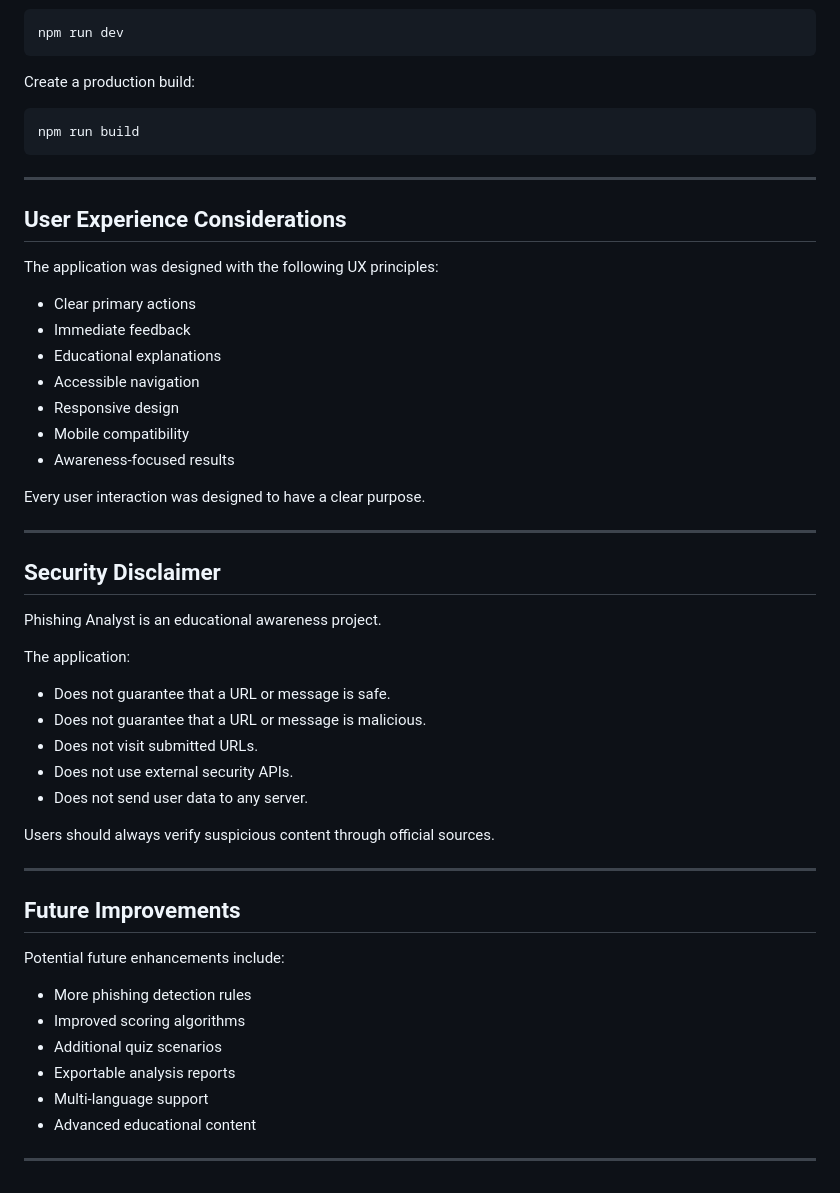
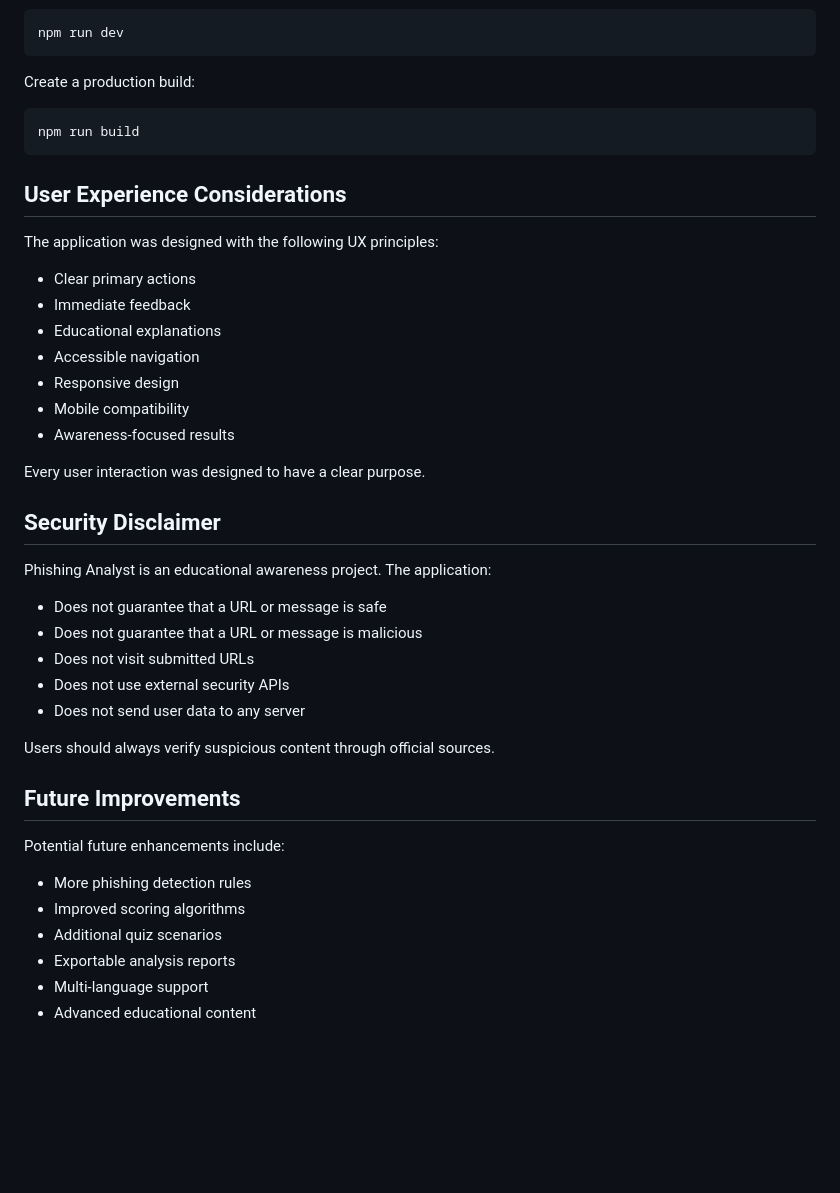
Before and after one commit to EnesBayraker/Phishing-Analyst, a Markdown page: README.md, the part around one of its changes. GitHub-like rendering; blank space fills up the shorter version.

````diff
--- a/README.md
+++ b/README.md
@@ -176,49 +149,39 @@ Create a production build:
 npm run build
 ```
 
----
-
 ## User Experience Considerations
 
 The application was designed with the following UX principles:
 
-* Clear primary actions
-* Immediate feedback
-* Educational explanations
-* Accessible navigation
-* Responsive design
-* Mobile compatibility
-* Awareness-focused results
+- Clear primary actions
+- Immediate feedback
+- Educational explanations
+- Accessible navigation
+- Responsive design
+- Mobile compatibility
+- Awareness-focused results
 
 Every user interaction was designed to have a clear purpose.
 
----
-
 ## Security Disclaimer
 
-Phishing Analyst is an educational awareness project.
+Phishing Analyst is an educational awareness project. The application:
 
-The application:
-
-* Does not guarantee that a URL or message is safe.
-* Does not guarantee that a URL or message is malicious.
-* Does not visit submitted URLs.
-* Does not use external security APIs.
-* Does not send user data to any server.
+- Does not guarantee that a URL or message is safe
+- Does not guarantee that a URL or message is malicious
+- Does not visit submitted URLs
+- Does not use external security APIs
+- Does not send user data to any server
 
 Users should always verify suspicious content through official sources.
-
----
 
 ## Future Improvements
 
 Potential future enhancements include:
 
-* More phishing detection rules
-* Improved scoring algorithms
-* Additional quiz scenarios
-* Exportable analysis reports
-* Multi-language support
-* Advanced educational content
-
----
+- More phishing detection rules
+- Improved scoring algorithms
+- Additional quiz scenarios
+- Exportable analysis reports
+- Multi-language support
+- Advanced educational content
````
Also changed, not shown: other parts of README.md (+50 -77 lines).
